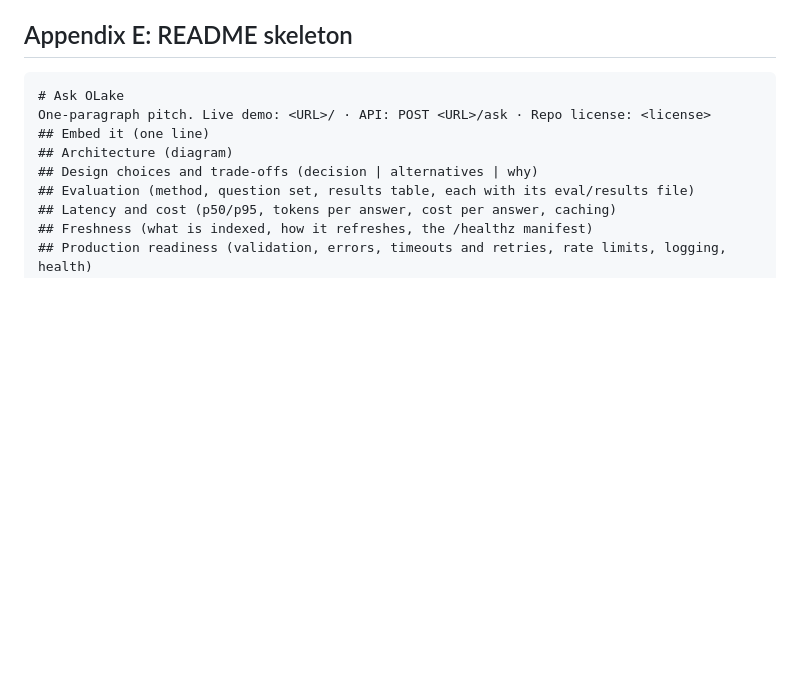
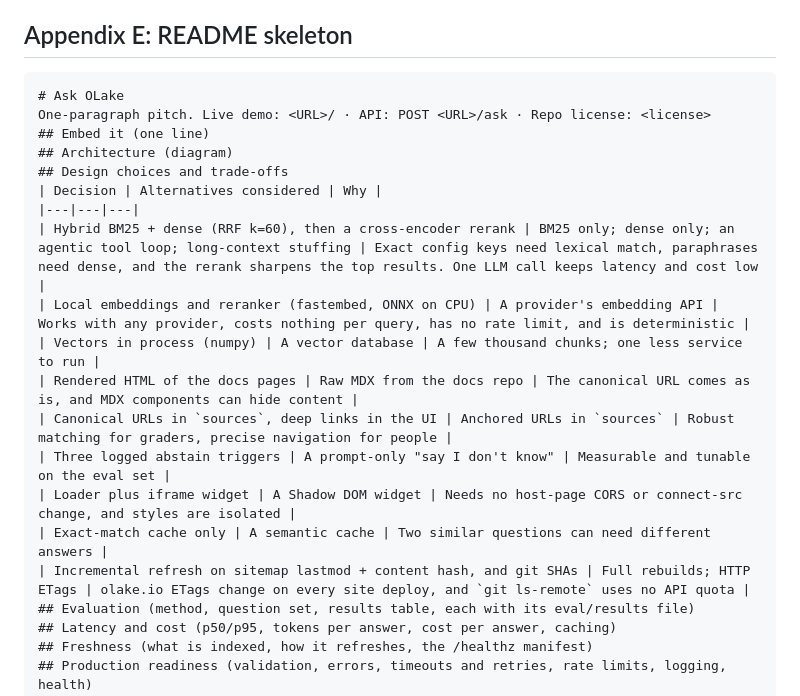
Before and after one commit to techfreakworm/odatalake-explorer, a Markdown page: docs/plan.md, the part around the change. Rendered like a GitHub page; blank space fills up the shorter version.

Commit message:
docs: rubric-derived probe table; prefilled README design-choices table for the event

```diff
--- a/docs/plan.md
+++ b/docs/plan.md
@@ -909,7 +909,18 @@ dependencies = [
 One-paragraph pitch. Live demo: <URL>/ · API: POST <URL>/ask · Repo license: <license>
 ## Embed it (one line)
 ## Architecture (diagram)
-## Design choices and trade-offs (decision | alternatives | why)
+## Design choices and trade-offs
+| Decision | Alternatives considered | Why |
+|---|---|---|
+| Hybrid BM25 + dense (RRF k=60), then a cross-encoder rerank | BM25 only; dense only; an agentic tool loop; long-context stuffing | Exact config keys need lexical match, paraphrases need dense, and the rerank sharpens the top results. One LLM call keeps latency and cost low |
+| Local embeddings and reranker (fastembed, ONNX on CPU) | A provider's embedding API | Works with any provider, costs nothing per query, has no rate limit, and is deterministic |
+| Vectors in process (numpy) | A vector database | A few thousand chunks; one less service to run |
+| Rendered HTML of the docs pages | Raw MDX from the docs repo | The canonical URL comes as is, and MDX components can hide content |
+| Canonical URLs in `sources`, deep links in the UI | Anchored URLs in `sources` | Robust matching for graders, precise navigation for people |
+| Three logged abstain triggers | A prompt-only "say I don't know" | Measurable and tunable on the eval set |
+| Loader plus iframe widget | A Shadow DOM widget | Needs no host-page CORS or connect-src change, and styles are isolated |
+| Exact-match cache only | A semantic cache | Two similar questions can need different answers |
+| Incremental refresh on sitemap lastmod + content hash, and git SHAs | Full rebuilds; HTTP ETags | olake.io ETags change on every site deploy, and `git ls-remote` uses no API quota |
 ## Evaluation (method, question set, results table, each with its eval/results file)
 ## Latency and cost (p50/p95, tokens per answer, cost per answer, caching)
 ## Freshness (what is indexed, how it refreshes, the /healthz manifest)
```
Also changed, not shown: docs/research.md (+13 -0 lines).
